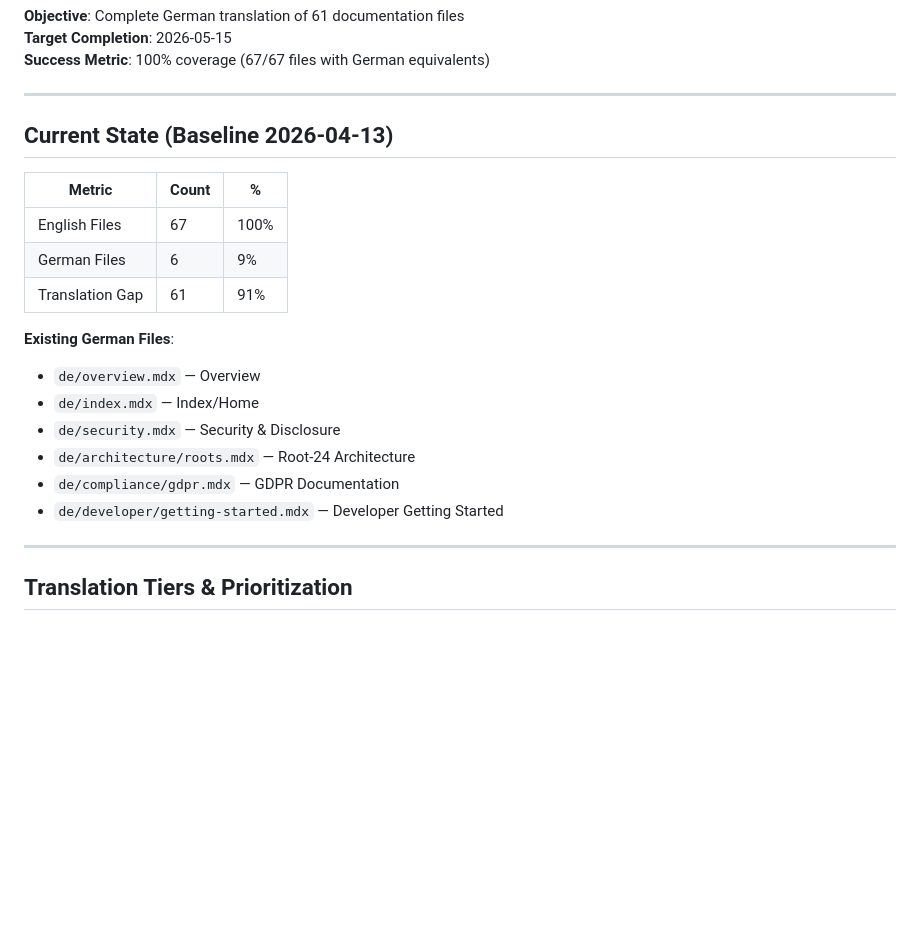
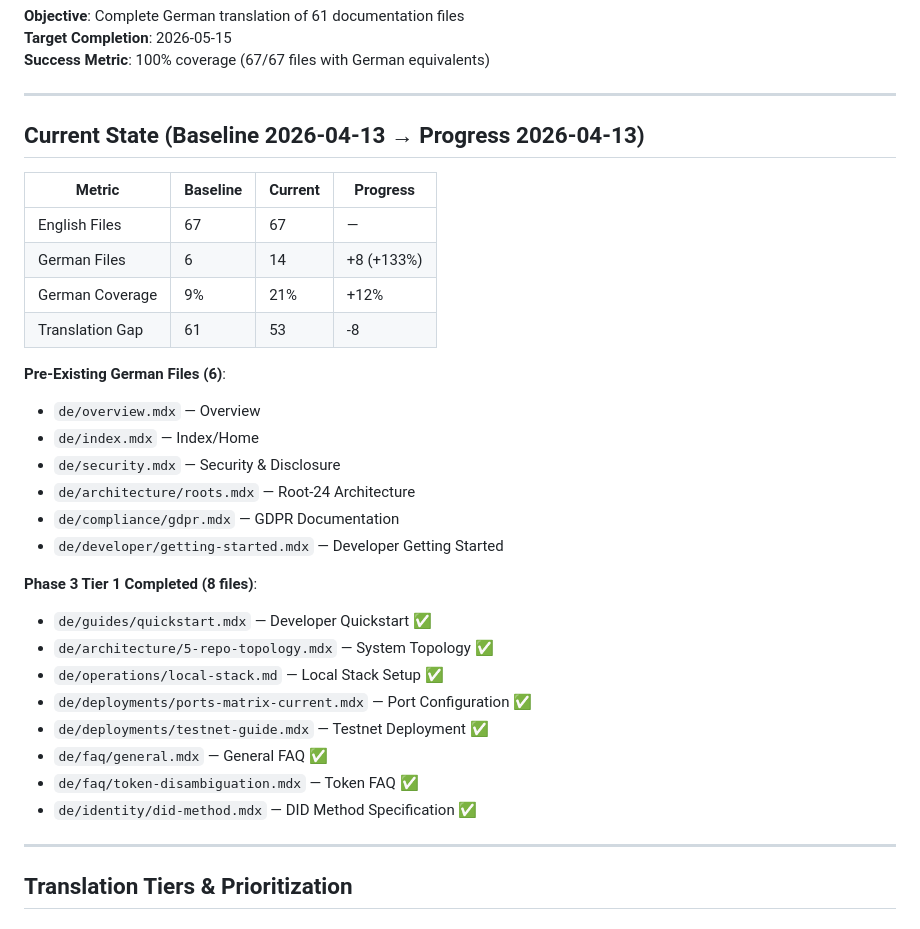
Before and after one commit to EduBrainBoost/SSID-docs, a Markdown page: PHASE3_PLAN.md, the part around the change. GitHub-like rendering; blank space fills up the shorter version.

Commit message:
docs(phase3): update plan with actual progress metrics
- 14 German files completed (was 6)
- 21% coverage achieved (was 9%)
- 8 new Tier 1 files added
- 53 files remaining (53 → 100% complete)
- Estimated 30-35 hours to complete Phase 3

Co-Authored-By: Claude Haiku 4.5 <noreply@anthropic.com>

```diff
--- a/PHASE3_PLAN.md
+++ b/PHASE3_PLAN.md
@@ -12,21 +12,32 @@ status: IN_PROGRESS
 
 ---
 
-## Current State (Baseline 2026-04-13)
+## Current State (Baseline 2026-04-13 → Progress 2026-04-13)
 
-| Metric | Count | % |
-|--------|-------|-----|
-| English Files | 67 | 100% |
-| German Files | 6 | 9% |
-| Translation Gap | 61 | 91% |
+| Metric | Baseline | Current | Progress |
+|--------|----------|---------|----------|
+| English Files | 67 | 67 | — |
+| German Files | 6 | 14 | +8 (+133%) |
+| German Coverage | 9% | 21% | +12% |
+| Translation Gap | 61 | 53 | -8 |
 
-**Existing German Files**:
+**Pre-Existing German Files (6)**:
 - `de/overview.mdx` — Overview
 - `de/index.mdx` — Index/Home
 - `de/security.mdx` — Security & Disclosure
 - `de/architecture/roots.mdx` — Root-24 Architecture
 - `de/compliance/gdpr.mdx` — GDPR Documentation
 - `de/developer/getting-started.mdx` — Developer Getting Started
+
+**Phase 3 Tier 1 Completed (8 files)**:
+- `de/guides/quickstart.mdx` — Developer Quickstart ✅
+- `de/architecture/5-repo-topology.mdx` — System Topology ✅
+- `de/operations/local-stack.md` — Local Stack Setup ✅
+- `de/deployments/ports-matrix-current.mdx` — Port Configuration ✅
+- `de/deployments/testnet-guide.mdx` — Testnet Deployment ✅
+- `de/faq/general.mdx` — General FAQ ✅
+- `de/faq/token-disambiguation.mdx` — Token FAQ ✅
+- `de/identity/did-method.mdx` — DID Method Specification ✅
 
 ---
 
```
